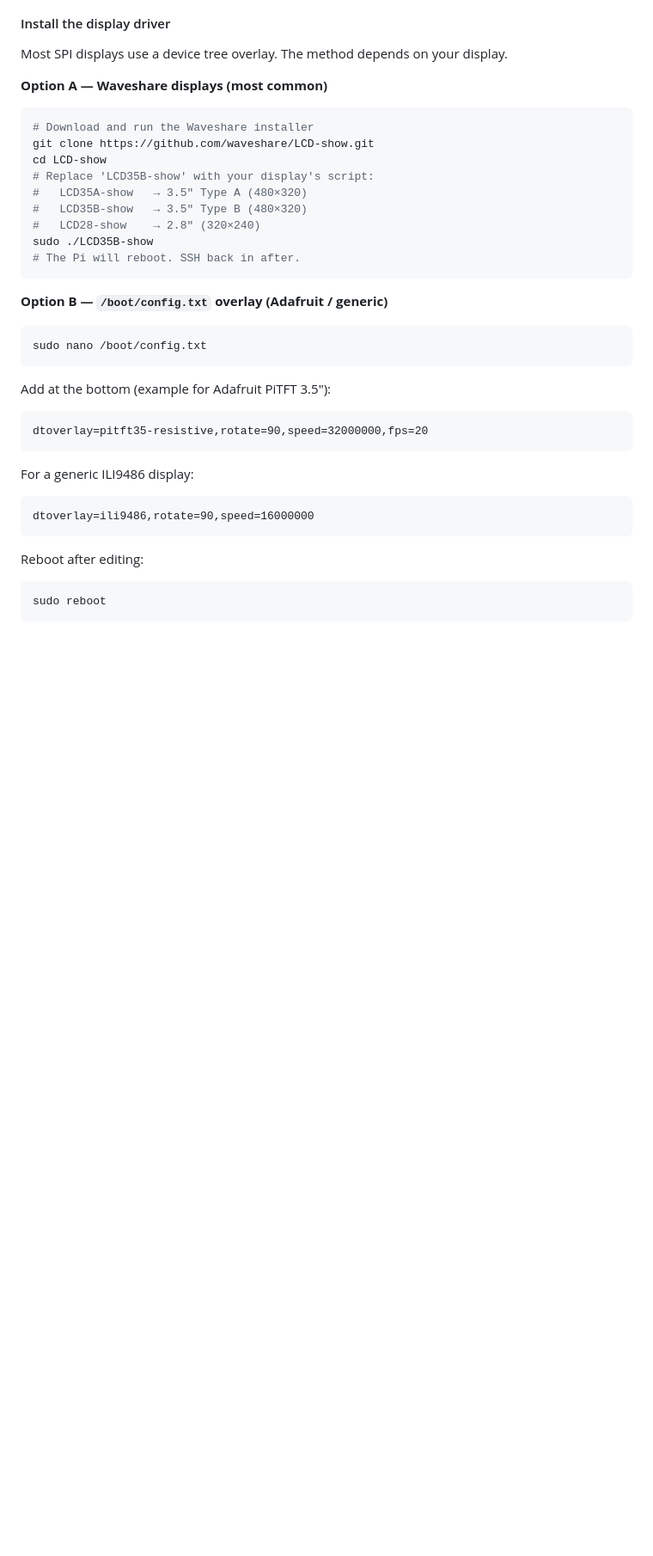
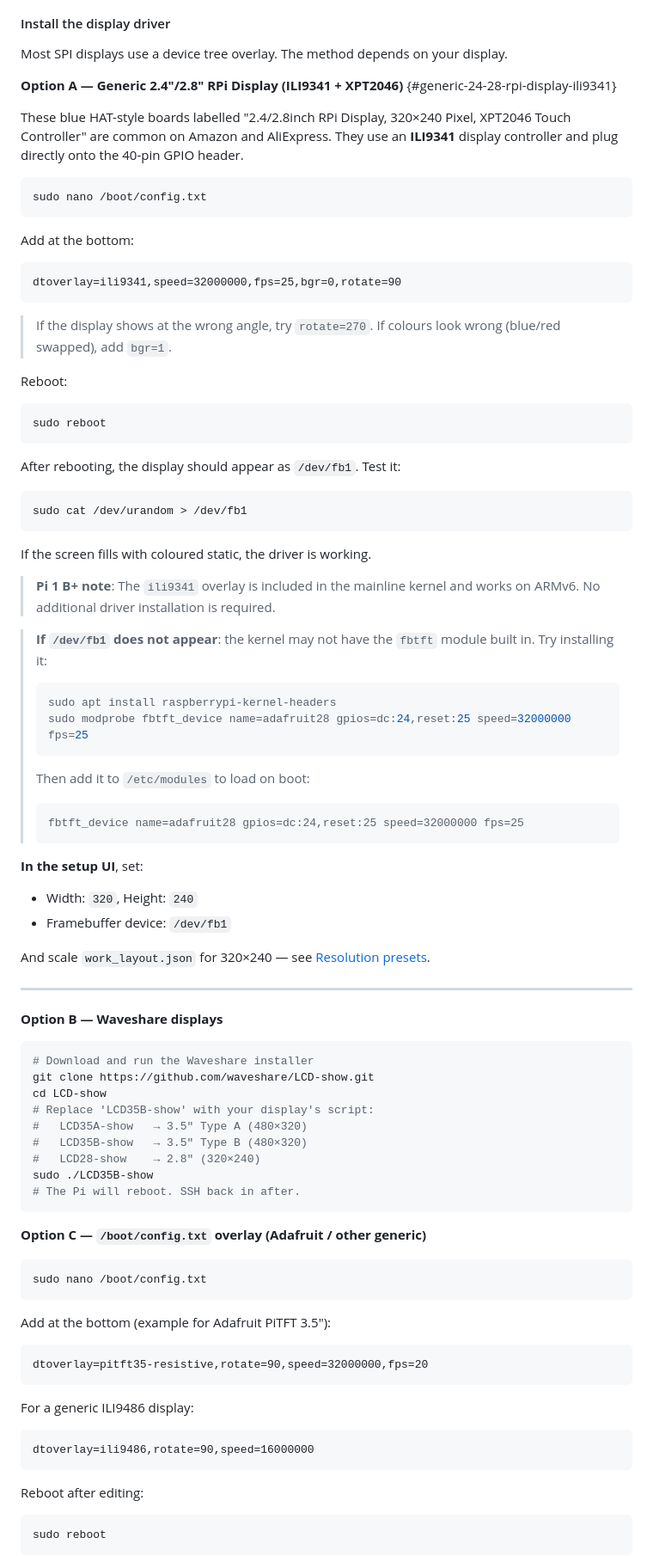
Before and after one commit to winsinor/work-pi, a Markdown page: README.md, the part around one of its changes. Shown at 86% size. Drawn GitHub-style; blank space fills up the shorter version.

Commit message:
docs: add generic 2.4/2.8" ILI9341 display setup instructions
Add the common blue HAT-style 320×240 ILI9341/XPT2046 display to the
supported hardware table and Step 2, with dtoverlay config, Pi 1 B+
notes, fallback fbtft_device instructions, and layout scaling guidance.

https://claude.ai/code/session_01Un3xh39kidXFjYHxXP1MkL

````diff
--- a/README.md
+++ b/README.md
@@ -144,7 +145,59 @@ Skip this section if you're using an HDMI monitor — it uses `/dev/fb0` automat
 
 Most SPI displays use a device tree overlay. The method depends on your display.
 
-**Option A — Waveshare displays (most common)**
+**Option A — Generic 2.4"/2.8" RPi Display (ILI9341 + XPT2046)** {#generic-24-28-rpi-display-ili9341}
+
+These blue HAT-style boards labelled "2.4/2.8inch RPi Display, 320×240 Pixel, XPT2046 Touch Controller"
+are common on Amazon and AliExpress. They use an **ILI9341** display controller and plug
+directly onto the 40-pin GPIO header.
+
+```bash
+sudo nano /boot/config.txt
+```
+
+Add at the bottom:
+```
+dtoverlay=ili9341,speed=32000000,fps=25,bgr=0,rotate=90
+```
+
+> If the display shows at the wrong angle, try `rotate=270`. If colours look
+> wrong (blue/red swapped), add `bgr=1`.
+
+Reboot:
+```bash
+sudo reboot
+```
+
+After rebooting, the display should appear as `/dev/fb1`. Test it:
+```bash
+sudo cat /dev/urandom > /dev/fb1
+```
+
+If the screen fills with coloured static, the driver is working.
+
+> **Pi 1 B+ note**: The `ili9341` overlay is included in the mainline kernel and
+> works on ARMv6. No additional driver installation is required.
+
+> **If `/dev/fb1` does not appear**: the kernel may not have the `fbtft` module
+> built in. Try installing it:
+> ```bash
+> sudo apt install raspberrypi-kernel-headers
+> sudo modprobe fbtft_device name=adafruit28 gpios=dc:24,reset:25 speed=32000000 fps=25
+> ```
+> Then add it to `/etc/modules` to load on boot:
+> ```
+> fbtft_device name=adafruit28 gpios=dc:24,reset:25 speed=32000000 fps=25
+> ```
+
+**In the setup UI**, set:
+- Width: `320`, Height: `240`
+- Framebuffer device: `/dev/fb1`
+
+And scale `work_layout.json` for 320×240 — see [Resolution presets](#resolution-presets).
+
+---
+
+**Option B — Waveshare displays**
 
 ```bash
 # Download and run the Waveshare installer
@@ -158,7 +211,7 @@ sudo ./LCD35B-show
 # The Pi will reboot. SSH back in after.
 ```
 
-**Option B — `/boot/config.txt` overlay (Adafruit / generic)**
+**Option C — `/boot/config.txt` overlay (Adafruit / other generic)**
 
 ```bash
 sudo nano /boot/config.txt
````
Also changed, not shown: other parts of README.md (+16 -6 lines).
